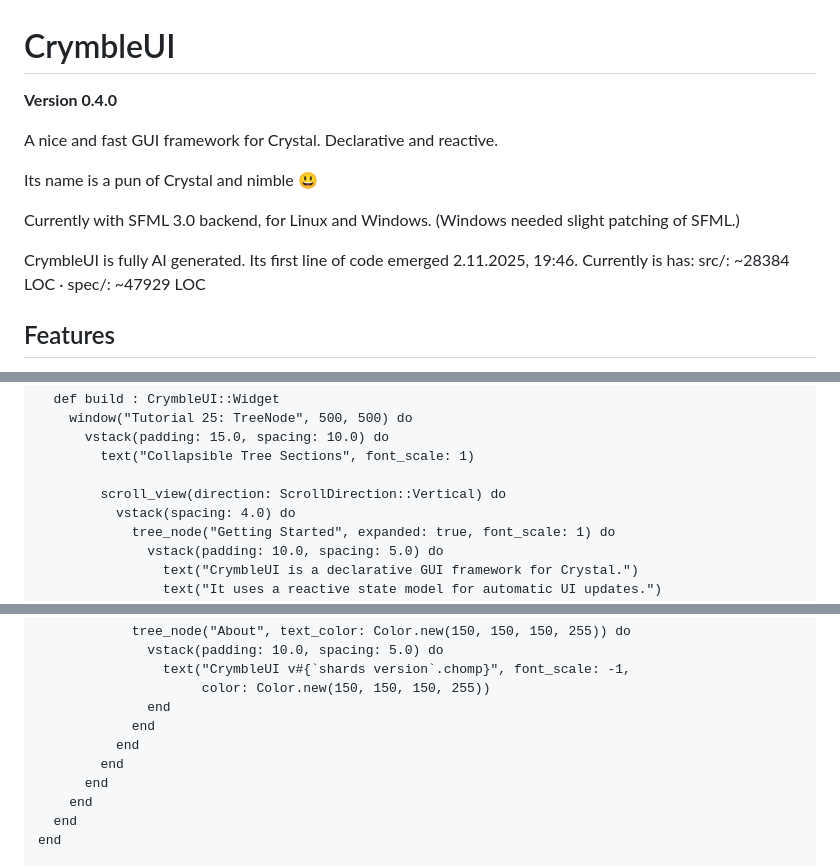
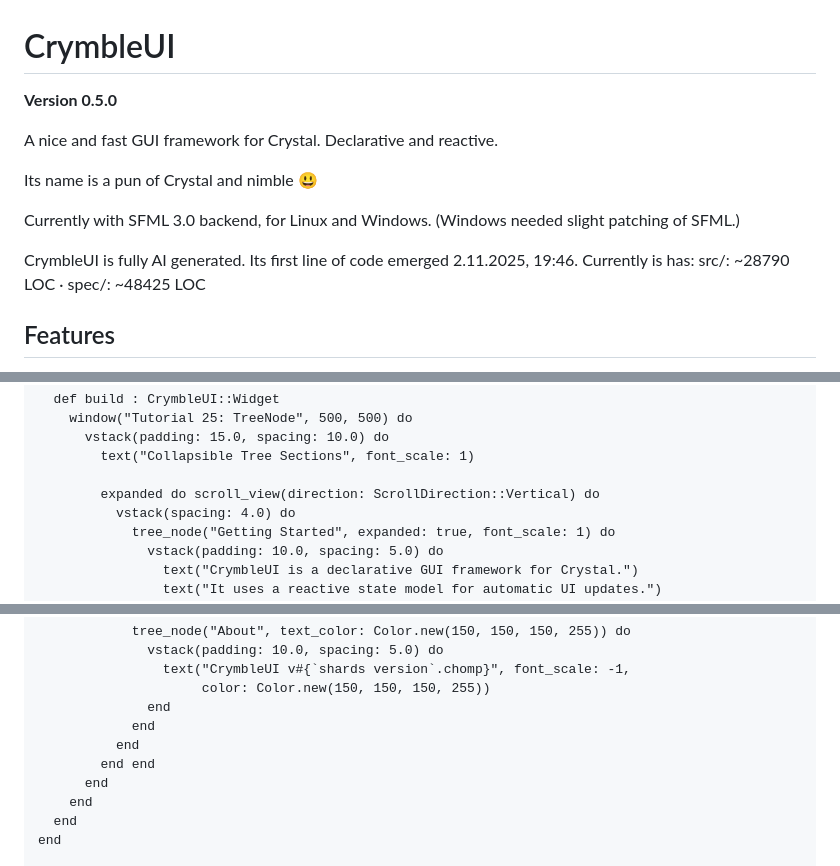
Before and after one commit to wolfgang371/crymbleui, a Markdown page: README.md, 3 parts joined by grey strips. Rendered like a GitHub page; folded sections open.

```diff
--- a/README.md
+++ b/README.md
@@ -1,7 +1,7 @@
 
 # CrymbleUI
 
-**Version 0.4.0**
+**Version 0.5.0**
 
 A nice and fast GUI framework for Crystal.
 Declarative and reactive.
@@ -13,7 +13,7 @@ Currently with SFML 3.0 backend, for Linux and Windows.
 
 CrymbleUI is fully AI generated.
 Its first line of code emerged 2.11.2025, 19:46.
-Currently is has: src/: ~28384 LOC · spec/: ~47929 LOC
+Currently is has: src/: ~28790 LOC · spec/: ~48425 LOC
 
 ## Features
 
@@ -179,7 +243,7 @@ class Tutorial25App < CrymbleUI::App
       vstack(padding: 15.0, spacing: 10.0) do
         text("Collapsible Tree Sections", font_scale: 1)
 
-        scroll_view(direction: ScrollDirection::Vertical) do
+        expanded do scroll_view(direction: ScrollDirection::Vertical) do
           vstack(spacing: 4.0) do
             tree_node("Getting Started", expanded: true, font_scale: 1) do
               vstack(padding: 10.0, spacing: 5.0) do
@@ -238,7 +302,7 @@ class Tutorial25App < CrymbleUI::App
               end
             end
           end
-        end
+        end end
       end
     end
   end
```
Also changed, not shown: other parts of README.md (+128 -2 lines), screenshots/tutorial-26.png (added), 11 other files.
